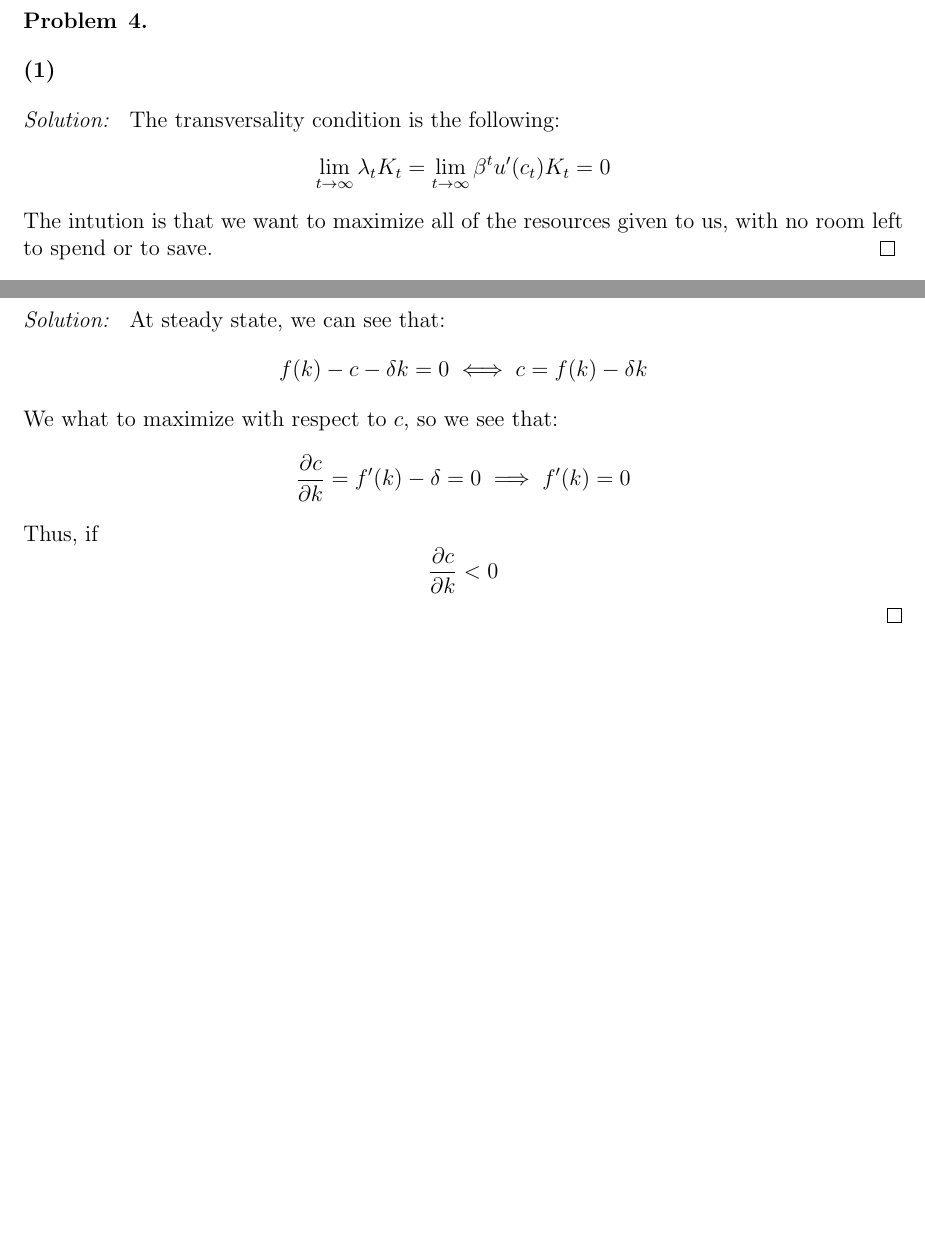
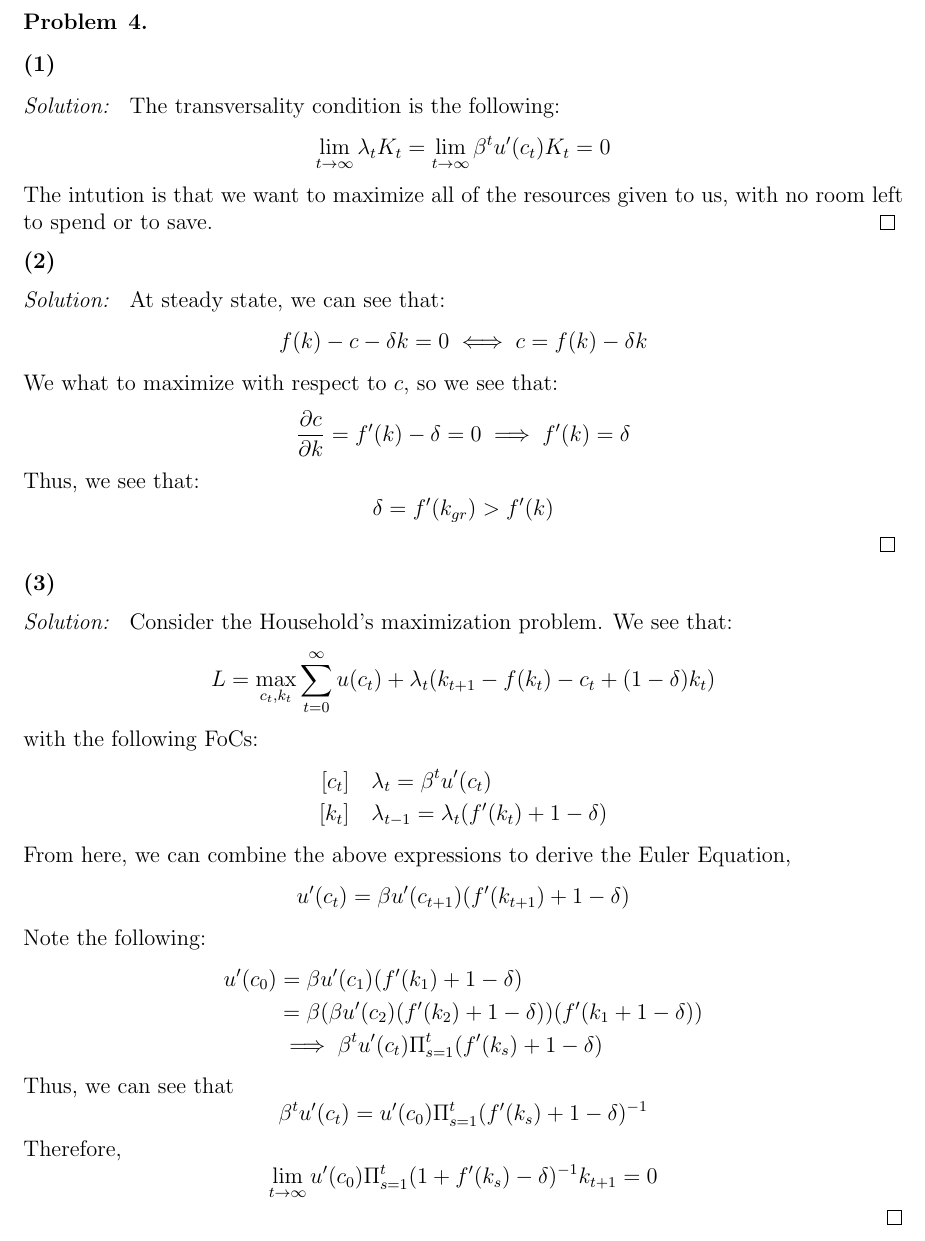
Before and after one commit to anthonykyoon/notes-latex, a LaTeX problem sheet (PSET3.tex): two parts of pages 2 and 3 of 3 before the commit and part of page 3 of 3 after it, the two joined at a grey line, cut so that both start at the same text, the shorter picture padded with empty space. Compiled offline with pdfLaTeX.

Commit message:
added notes

```diff
--- a/PSET3.tex
+++ b/PSET3.tex
@@ -185,13 +186,44 @@
     \]
     We what to maximize with respect to $c$, so we see that:
     \[
-    \frac{\partial c}{\partial k} = f'(k) -\delta = 0 \implies f'(k) = 0
+    \frac{\partial c}{\partial k} = f'(k) -\delta = 0 \implies f'(k) = \delta
     \]
-    Thus, if
+    Thus, we see that:
     \[
-    \frac{\partial c}{\partial k} < 0
+    \delta = f'(k_{gr}) > f'(k)
     \]
+\end{subsol}
+\begin{subprob}
 
+\end{subprob}
+\begin{subsol}
+    Consider the Household's maximization problem. We see that:
+    \begin{align*}
+        L = \max_{c_t, k_t}  \sum_{t = 0}^{\infty} u(c_t) + \lambda_t (k_{t+1} - f(k_t) -c_t + (1 - \delta)k_t)
+    \end{align*}
+    with the following FoCs:
+    \begin{align*}
+        [c_t] & \quad \lambda_t = \beta^t u'(c_t)\\
+        [k_t] & \quad \lambda_{t-1} = \lambda_t(f'(k_t) + 1 - \delta)
+    \end{align*}
+    From here, we can combine the above expressions to derive the Euler Equation,
+    \[
+    u'(c_t) = \beta u'(c_{t+1})(f'(k_{t+1}) + 1 - \delta)
+    \]
+    Note the following:
+    \begin{align*}
+        u'(c_0) &= \beta u'(c_1)(f'(k_1) + 1 -\delta)\\
+        &= \beta(\beta u'(c_2)(f'(k_2) + 1 - \delta))(f'(k_{1} + 1 - \delta))\\
+        &\implies \beta^t u'(c_t) \Pi_{s=1}^t (f'(k_s) + 1 - \delta)
+    \end{align*}
+    Thus, we can see that
+    \[
+    \beta^t u'(c_t) = u'(c_0) \Pi_{s=1}^t (f'(k_s) + 1 -\delta)^{-1}
+    \]
+    Therefore,
+    \[
+    \lim_{t \to \infty} u'(c_0) \Pi_{s=1}^t (1+f'(k_s) - \delta)^{-1} k_{t+1} = 0
+    \]
 \end{subsol}
 %%%%%%%%%%%%%%%%%%%%%%%%%%%%%%%%%%%%%
 %Do not alter anything below this line.
```
Also changed, not shown: DATA13600.pdf (deleted), MATH19620.pdf (deleted), PSET3.pdf, STAT24300.pdf (deleted), PSET3.tex (5 more changed lines).
